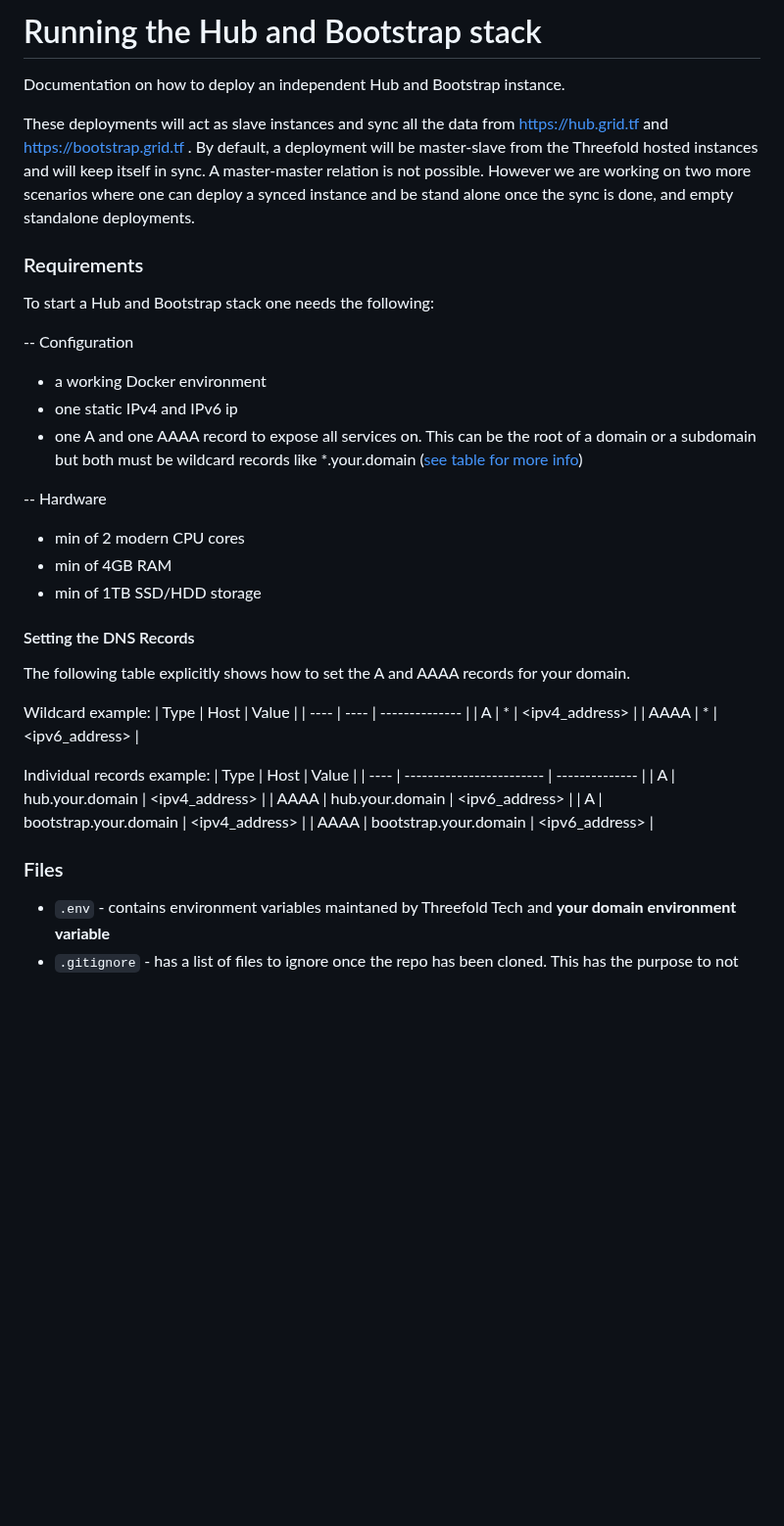
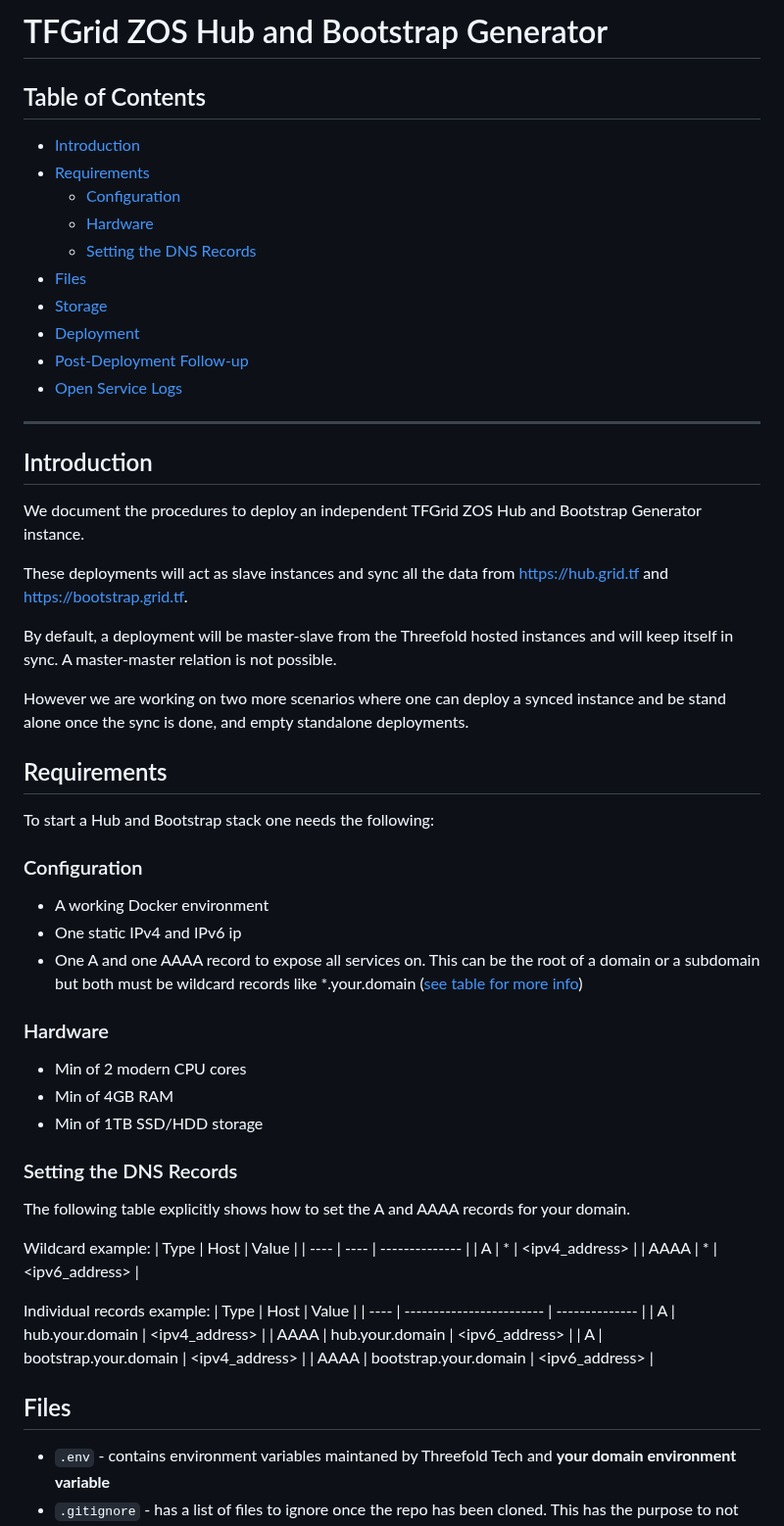
Before and after one commit to threefoldtech/grid_deployment, a Markdown page: grid-hub/readme.md, the part around one of its changes. Shown at 98% size. GitHub-like rendering; blank space fills up the shorter version.

```diff
--- a/grid-hub/readme.md
+++ b/grid-hub/readme.md
@@ -1,28 +1,48 @@
-# Running the Hub and Bootstrap stack
+<h1>TFGrid ZOS Hub and Bootstrap Generator</h1>
 
-Documentation on how to deploy an independent Hub and Bootstrap instance.
+<h2>Table of Contents</h2>
 
-These deployments will act as slave instances and sync all the data from https://hub.grid.tf and https://bootstrap.grid.tf .
+- [Introduction](#introduction)
+- [Requirements](#requirements)
+  - [Configuration](#configuration)
+  - [Hardware](#hardware)
+  - [Setting the DNS Records](#setting-the-dns-records)
+- [Files](#files)
+- [Storage](#storage)
+- [Deployment](#deployment)
+- [Post-Deployment Follow-up](#post-deployment-follow-up)
+- [Open Service Logs](#open-service-logs)
+
+---
+
+## Introduction
+
+We document the procedures to deploy an independent TFGrid ZOS Hub and Bootstrap Generator instance.
+
+These deployments will act as slave instances and sync all the data from [https://hub.grid.tf](https://hub.grid.tf) and [https://bootstrap.grid.tf](https://bootstrap.grid.tf).
+
 By default, a deployment will be master-slave from the Threefold hosted instances and will keep itself in sync. A master-master relation is not possible.
+
 However we are working on two more scenarios where one can deploy a synced instance and be stand alone once the sync is done, and empty standalone deployments.
 
-
-### Requirements
+## Requirements
 
 To start a Hub and Bootstrap stack one needs the following:
 
--- Configuration
-- a working Docker environment
-- one static IPv4 and IPv6 ip
-- one A and one AAAA record to expose all services on. This can be the root of a domain or a subdomain but both must be wildcard records like *.your.domain ([see table for more info](#setting-the-dns-records))
+### Configuration
 
--- Hardware
-- min of 2 modern CPU cores
-- min of 4GB RAM
-- min of 1TB SSD/HDD storage
+- A working Docker environment
+- One static IPv4 and IPv6 ip
+- One A and one AAAA record to expose all services on. This can be the root of a domain or a subdomain but both must be wildcard records like *.your.domain ([see table for more info](#setting-the-dns-records))
+
+### Hardware
+
+- Min of 2 modern CPU cores
+- Min of 4GB RAM
+- Min of 1TB SSD/HDD storage
 
 
-#### Setting the DNS Records
+### Setting the DNS Records
 
 The following table explicitly shows how to set the A and AAAA records for your domain.
 
@@ -41,7 +61,7 @@ Individual records example:
 | AAAA | bootstrap.your.domain   | <ipv6_address> |
 
 
-### Files
+## Files
 
 - `.env` - contains environment variables maintaned by Threefold Tech and **your domain environment variable**
 - `.gitignore` - has a list of files to ignore once the repo has been cloned. This has the purpose to not have uncommited changes to files when working in this repo
```
Also changed, not shown: other parts of grid-hub/readme.md (+8 -7 lines).
